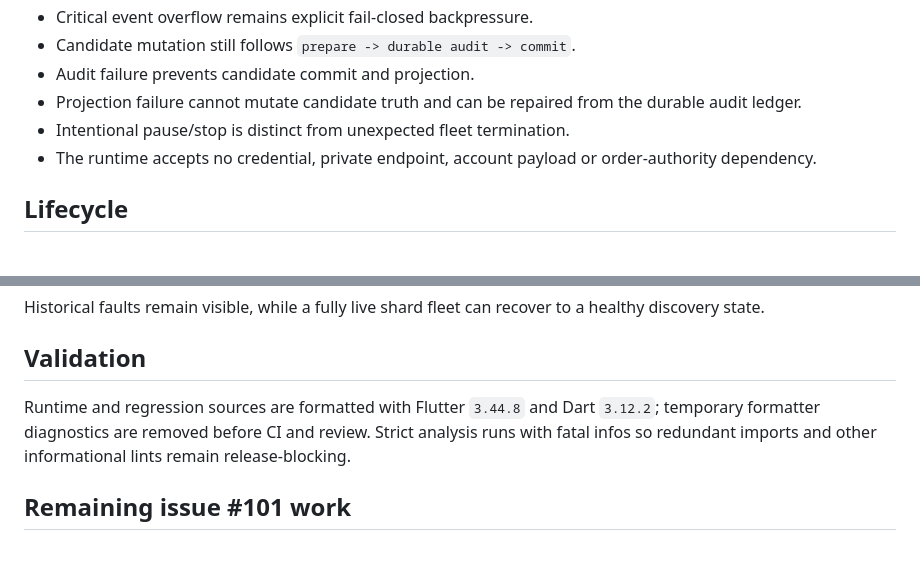
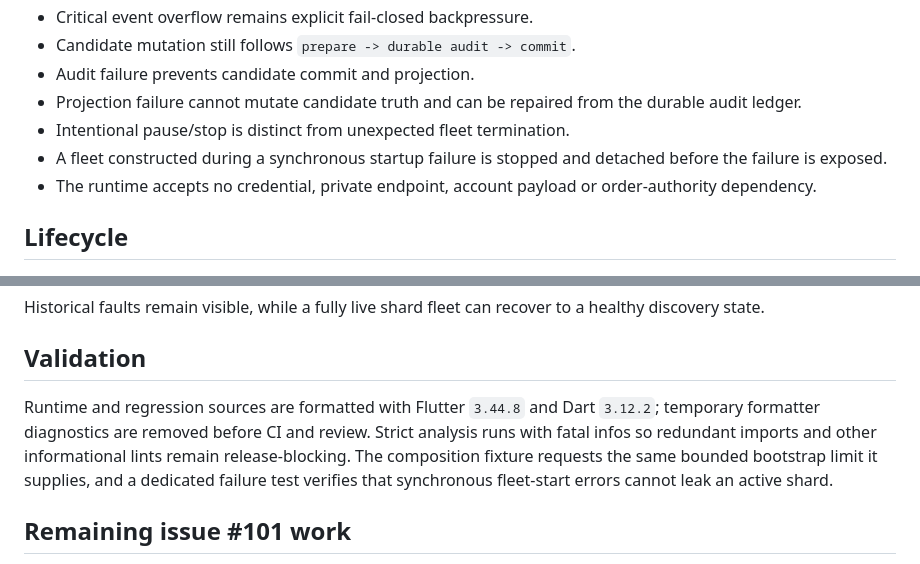
Before and after one commit to Hamrez95/Quantara, a Markdown page: docs/v1.2/realtime-market-application-composition.md, 2 parts joined by grey strips. Rendered like a GitHub page.

Commit message:
docs: record startup cleanup regression gate

```diff
--- a/docs/v1.2/realtime-market-application-composition.md
+++ b/docs/v1.2/realtime-market-application-composition.md
@@ -28,6 +28,7 @@ This slice composes the public Bitunix transport, deterministic candle truth, bo
 - Audit failure prevents candidate commit and projection.
 - Projection failure cannot mutate candidate truth and can be repaired from the durable audit ledger.
 - Intentional pause/stop is distinct from unexpected fleet termination.
+- A fleet constructed during a synchronous startup failure is stopped and detached before the failure is exposed.
 - The runtime accepts no credential, private endpoint, account payload or order-authority dependency.
 
 ## Lifecycle
@@ -52,7 +53,7 @@ Historical faults remain visible, while a fully live shard fleet can recover to
 
 ## Validation
 
-Runtime and regression sources are formatted with Flutter `3.44.8` and Dart `3.12.2`; temporary formatter diagnostics are removed before CI and review. Strict analysis runs with fatal infos so redundant imports and other informational lints remain release-blocking.
+Runtime and regression sources are formatted with Flutter `3.44.8` and Dart `3.12.2`; temporary formatter diagnostics are removed before CI and review. Strict analysis runs with fatal infos so redundant imports and other informational lints remain release-blocking. The composition fixture requests the same bounded bootstrap limit it supplies, and a dedicated failure test verifies that synchronous fleet-start errors cannot leak an active shard.
 
 ## Remaining issue #101 work
 
```
